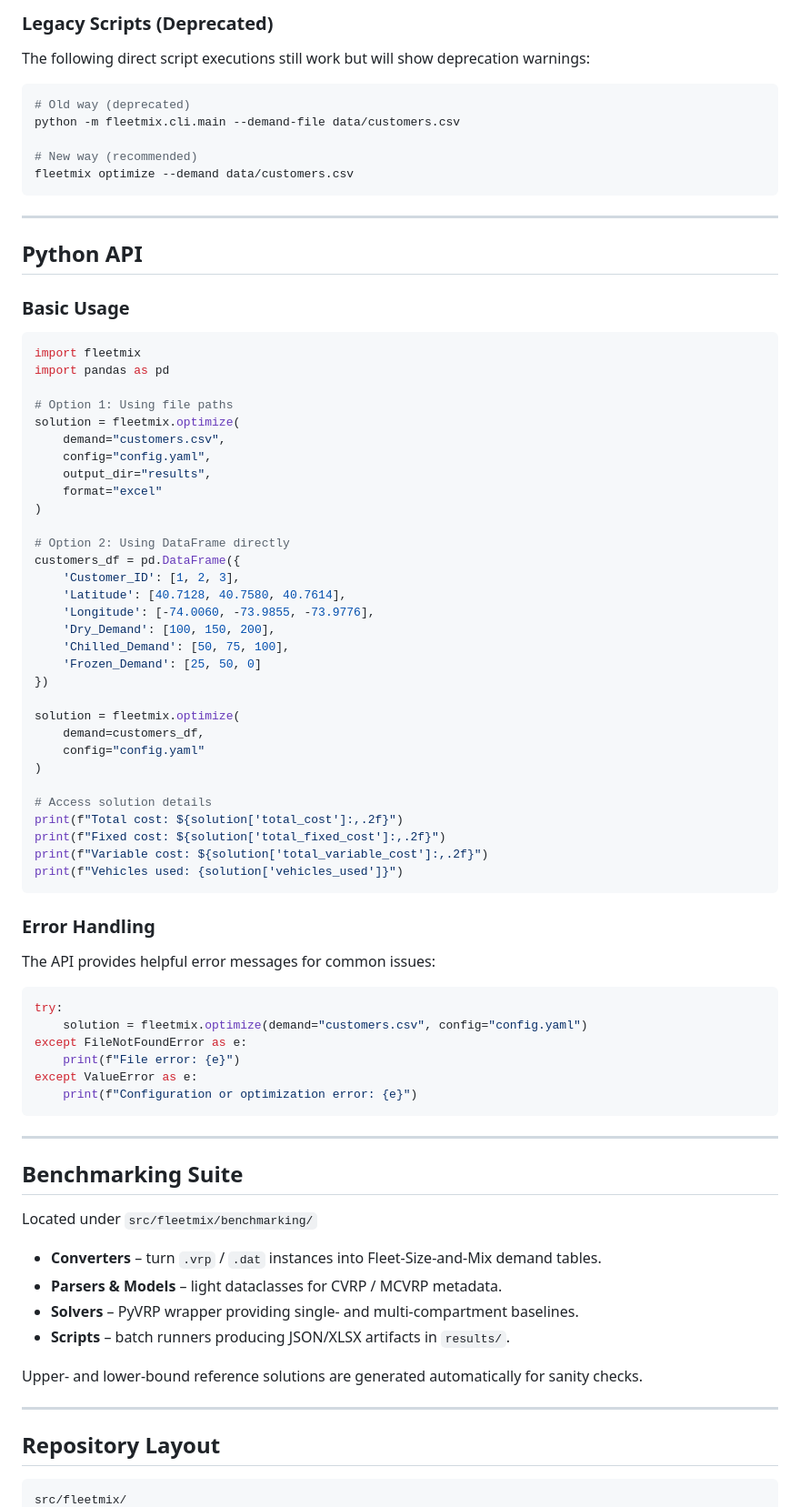
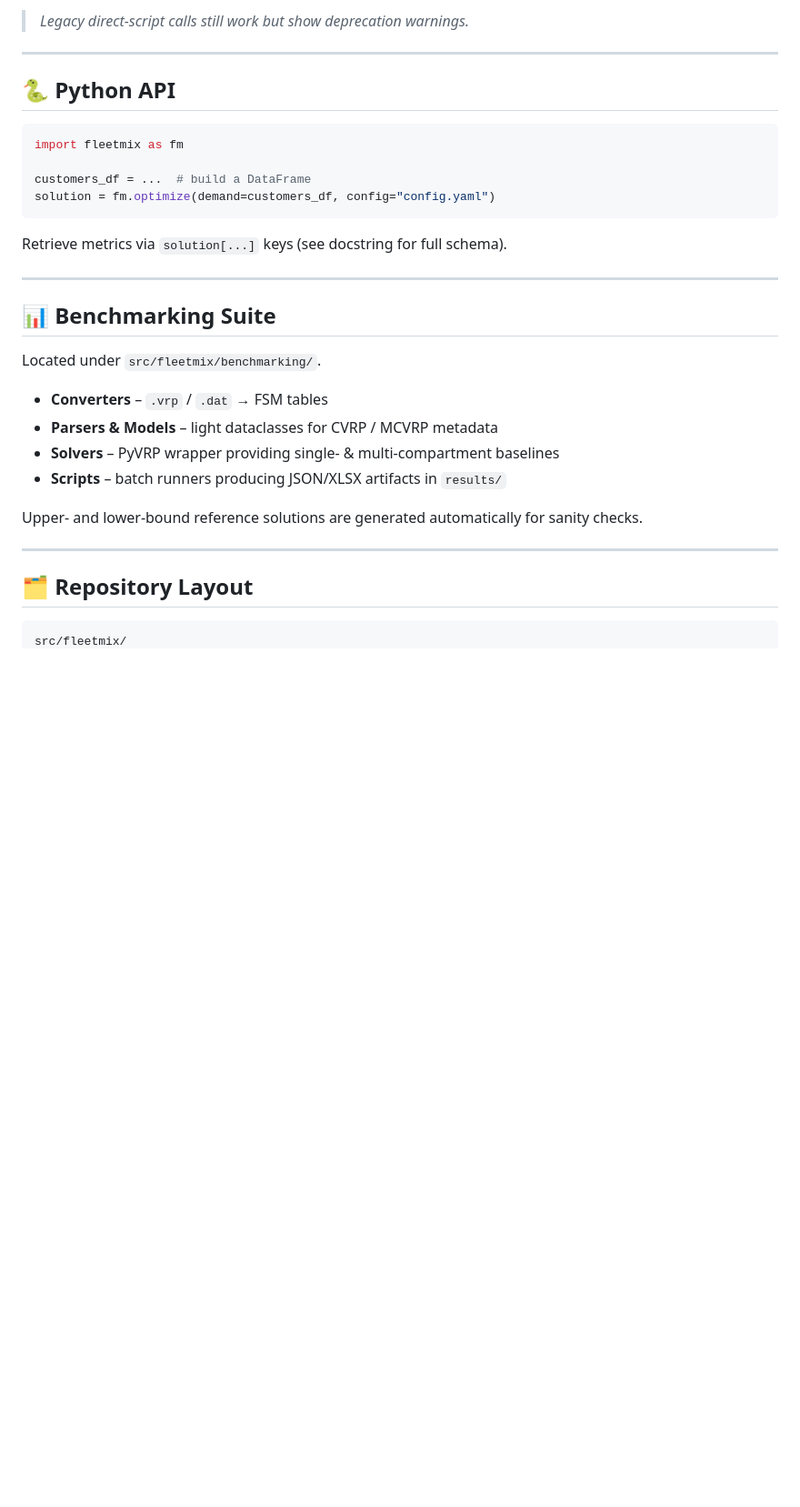
Before and after one commit to ekohan/fleetmix, a Markdown page: README.md, the part around the change printed below. Shown: that part at 91% size. Drawn GitHub-style; blank space fills up the shorter version.

Commit message:
Readme screenshots (#3)
* updated doc

* updated doc

* updated doc

````diff
--- a/README.md
+++ b/README.md
@@ -161,86 +166,36 @@ fleetmix convert \
 ```
 
-### Legacy Scripts (Deprecated)
-
-The following direct script executions still work but will show deprecation warnings:
-
-```bash
-# Old way (deprecated)
-python -m fleetmix.cli.main --demand-file data/customers.csv
-
-# New way (recommended)
-fleetmix optimize --demand data/customers.csv
-```
+> *Legacy direct‑script calls still work but show deprecation warnings.*
 
 ---
 
-## Python API
-
-### Basic Usage
+## 🐍 Python API
 
 ```python
-import fleetmix
-import pandas as pd
+import fleetmix as fm
 
-# Option 1: Using file paths
-solution = fleetmix.optimize(
-    demand="customers.csv",
-    config="config.yaml",
-    output_dir="results",
-    format="excel"
-)
-
-# Option 2: Using DataFrame directly
-customers_df = pd.DataFrame({
-    'Customer_ID': [1, 2, 3],
-    'Latitude': [40.7128, 40.7580, 40.7614],
-    'Longitude': [-74.0060, -73.9855, -73.9776],
-    'Dry_Demand': [100, 150, 200],
-    'Chilled_Demand': [50, 75, 100],
-    'Frozen_Demand': [25, 50, 0]
-})
-
-solution = fleetmix.optimize(
-    demand=customers_df,
-    config="config.yaml"
-)
-
-# Access solution details
-print(f"Total cost: ${solution['total_cost']:,.2f}")
-print(f"Fixed cost: ${solution['total_fixed_cost']:,.2f}")
-print(f"Variable cost: ${solution['total_variable_cost']:,.2f}")
-print(f"Vehicles used: {solution['vehicles_used']}")
+customers_df = ...  # build a DataFrame
+solution = fm.optimize(demand=customers_df, config="config.yaml")
 ```
 
-### Error Handling
-
-The API provides helpful error messages for common issues:
-
-```python
-try:
-    solution = fleetmix.optimize(demand="customers.csv", config="config.yaml")
-except FileNotFoundError as e:
-    print(f"File error: {e}")
-except ValueError as e:
-    print(f"Configuration or optimization error: {e}")
-```
+Retrieve metrics via `solution[...]` keys (see docstring for full schema).
 
 ---
 
-## Benchmarking Suite
+## 📊 Benchmarking Suite
 
-Located under `src/fleetmix/benchmarking/`
+Located under `src/fleetmix/benchmarking/`.
 
-* **Converters** – turn `.vrp` / `.dat` instances into Fleet‑Size‑and‑Mix demand tables.
-* **Parsers & Models** – light dataclasses for CVRP / MCVRP metadata.
-* **Solvers** – PyVRP wrapper providing single‑ and multi‑compartment baselines.
-* **Scripts** – batch runners producing JSON/XLSX artifacts in `results/`.
+* **Converters** – `.vrp` / `.dat` → FSM tables
+* **Parsers & Models** – light dataclasses for CVRP / MCVRP metadata
+* **Solvers** – PyVRP wrapper providing single‑ & multi‑compartment baselines
+* **Scripts** – batch runners producing JSON/XLSX artifacts in `results/`
 
 Upper‑ and lower‑bound reference solutions are generated automatically for sanity checks.
 
 ---
 
-## Repository Layout
+## 🗂️ Repository Layout
 
 ```
 src/fleetmix/
````
Also changed, not shown: other parts of README.md (+79 -81 lines), docs/images/fleetmix_demo.png (added).
